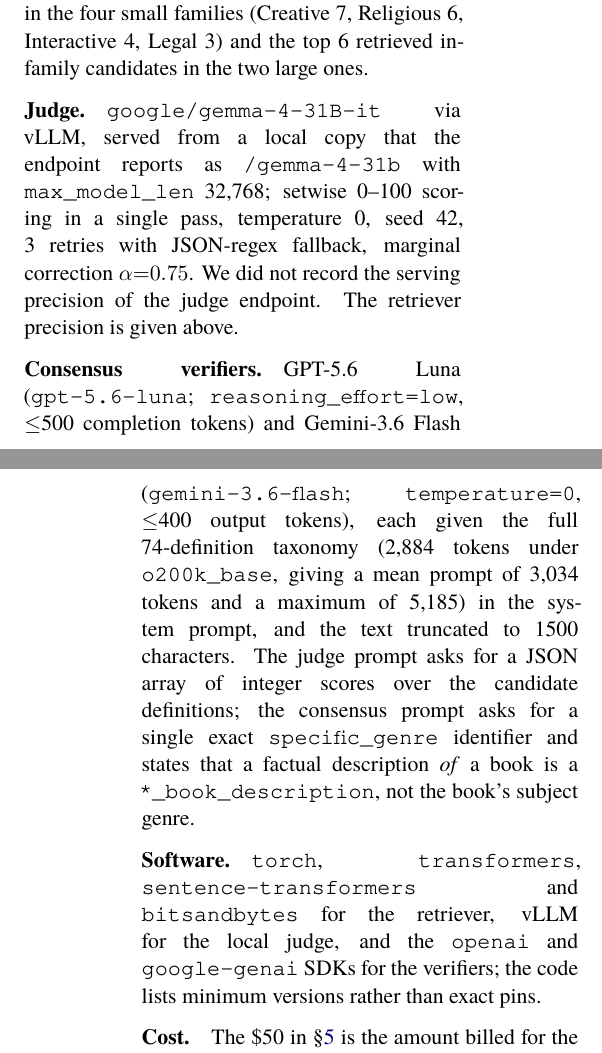
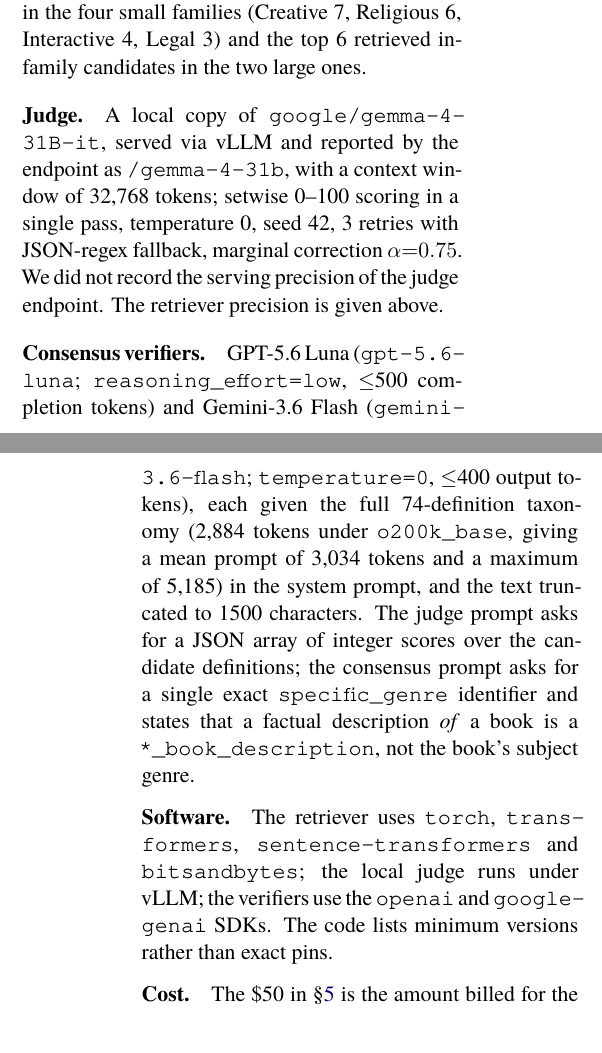
Before and after one commit to Hassn11q/thakaa-aragenre-2026, a LaTeX paper (paper/aragenre_thaka.tex): two parts of the columns of pages 11 and 12 of 13, joined at a grey line, cut so that both start at the same text. Compiled offline with XeLaTeX; a missing font is replaced by an installed copy or a similar font.

Commit message:
docs: close the loose lines around the monospace identifiers

```diff
--- a/paper/aragenre_thaka.tex
+++ b/paper/aragenre_thaka.tex
@@ -713,25 +713,27 @@ cached per text; the judge scores every sibling in the four small families (Crea
 Religious 6, Interactive 4, Legal 3) and the top 6 retrieved in-family candidates in the two
 large ones.
 
-\paragraph{Judge.} \texttt{google/gemma-4-31B-it} via vLLM, served from a local copy that the
-endpoint reports as \texttt{/gemma-4-31b} with \texttt{max\_model\_len} 32{,}768; setwise
+\paragraph{Judge.} A local copy of \texttt{google/\allowbreak gemma-\allowbreak 4-\allowbreak
+31B-\allowbreak it}, served via vLLM and reported by the endpoint as
+\texttt{/gemma-\allowbreak 4-\allowbreak 31b}, with a context window of 32{,}768 tokens; setwise
 0--100 scoring in a single pass,
 temperature 0, seed 42, 3 retries with JSON-regex fallback, marginal correction
 $\alpha{=}0.75$. We did not record the serving precision of the judge endpoint. The retriever precision is given above.
 
-\paragraph{Consensus verifiers.} GPT-5.6~Luna (\texttt{gpt-5.6-luna};
-\texttt{reasoning\_effort=low}, $\leq$500 completion tokens) and Gemini-3.6~Flash
-(\texttt{gemini-3.6-flash}; \texttt{temperature=0}, $\leq$400 output tokens), each given the full 74-definition taxonomy
+\paragraph{Consensus verifiers.} GPT-5.6~Luna (\texttt{gpt-\allowbreak 5.6-\allowbreak luna};
+\texttt{reasoning\_\allowbreak effort=\allowbreak low}, $\leq$500 completion tokens) and
+Gemini-3.6~Flash (\texttt{gemini-\allowbreak 3.6-\allowbreak flash};
+\texttt{temperature=\allowbreak 0}, $\leq$400 output tokens), each given the full 74-definition taxonomy
 (2{,}884 tokens under \texttt{o200k\_base}, giving a mean prompt of 3{,}034 tokens and a maximum
 of 5{,}185) in the system prompt, and the text truncated to 1500 characters. The judge prompt asks for a
 JSON array of integer scores over the candidate definitions; the consensus prompt asks for a single exact
 \texttt{specific\_genre} identifier and states that a factual description \emph{of} a book is a
 \texttt{*\_book\_description}, not the book's subject genre.
 
-\paragraph{Software.} \texttt{torch}, \texttt{transformers},
-\texttt{sentence-transformers} and \texttt{bitsandbytes} for the retriever, vLLM for the local
-judge, and the \texttt{openai} and \texttt{google-genai} SDKs for the verifiers; the code lists
-minimum versions rather than exact pins.
+\paragraph{Software.} The retriever uses \texttt{torch}, \texttt{trans\-\allowbreak formers},
+\texttt{sentence-\allowbreak transformers} and \texttt{bitsand\-\allowbreak bytes}; the local
+judge runs under vLLM; the verifiers use the \texttt{openai} and \texttt{google-\allowbreak
+genai} SDKs. The code lists minimum versions rather than exact pins.
 
 \paragraph{Cost.} The \$50 in \S\ref{sec:setup} is the amount billed for the 36{,}013 calls at
 July~2026 prices; we did not log per-request token usage, so we cannot restate it as a rate.
```
Also changed, not shown: paper/aragenre_thaka.pdf.
